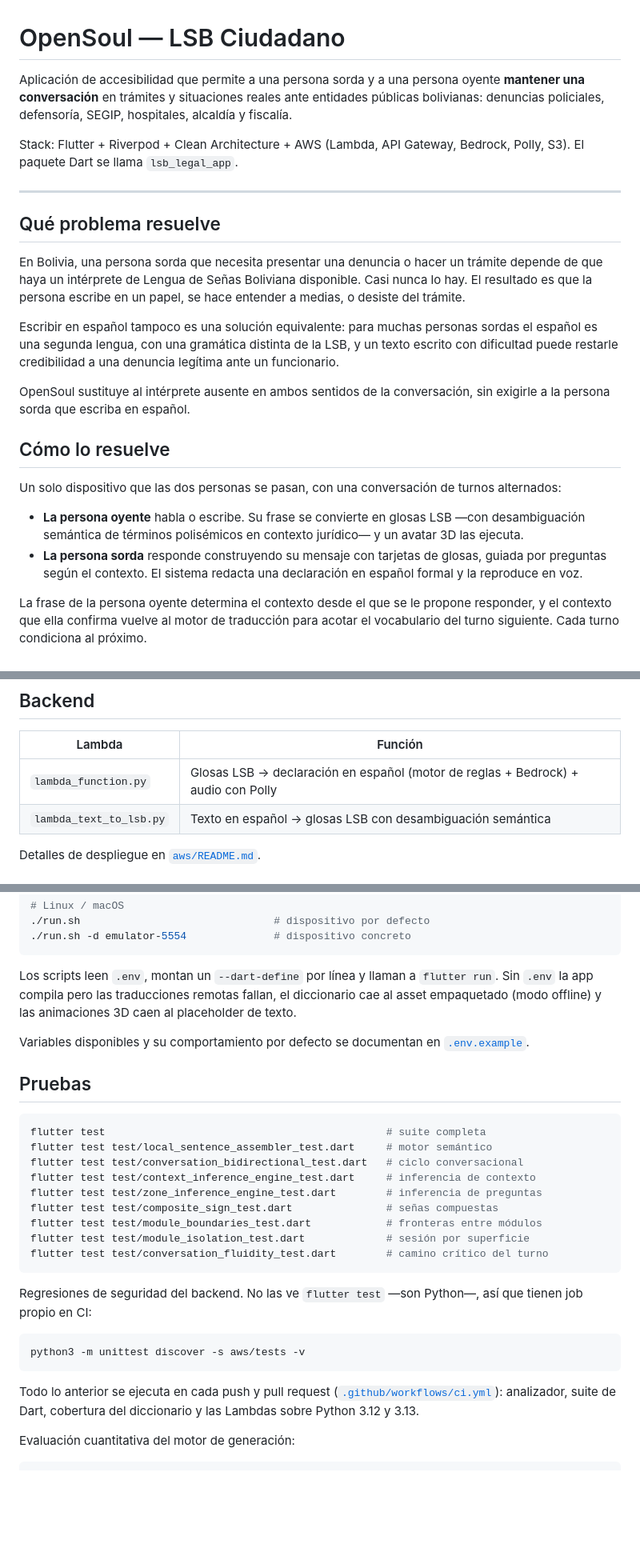
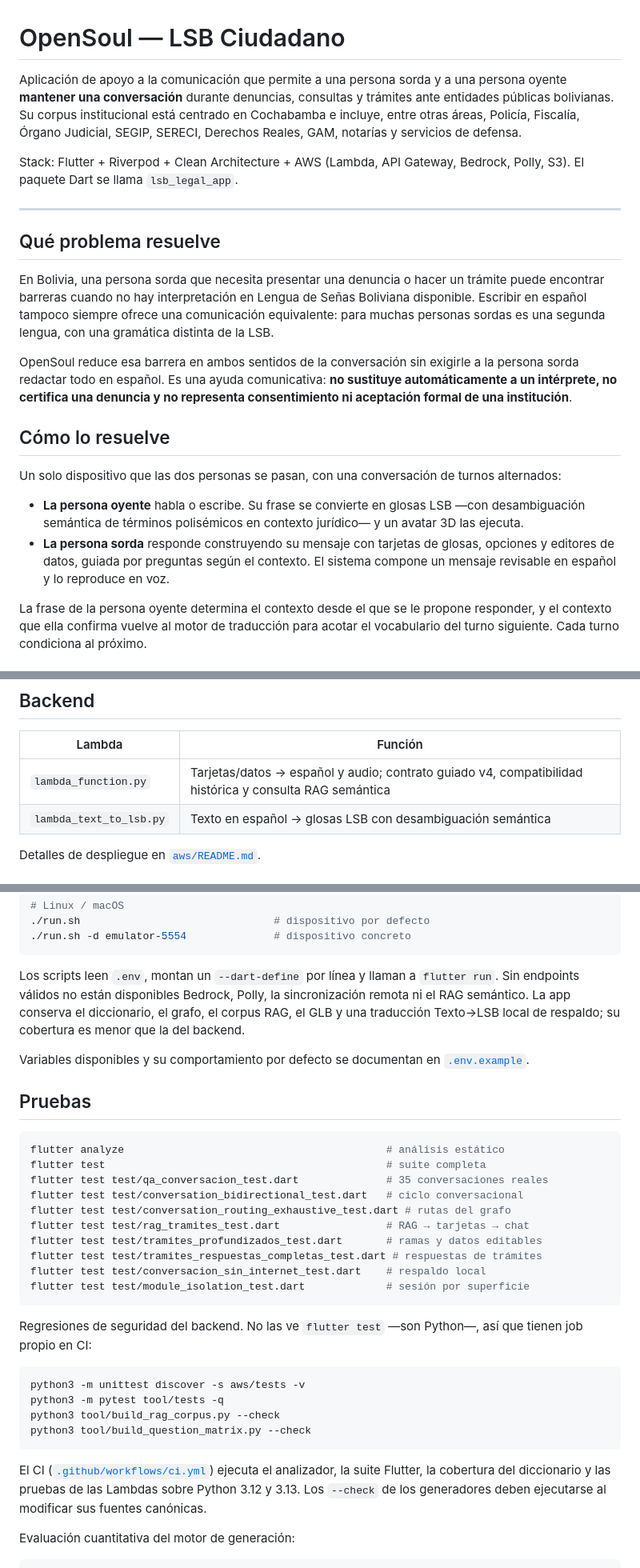
Before and after one commit to nathan95oks/OpenSoul, a Markdown page: README.md, 3 parts joined by grey strips. Shown at 80% size. Drawn GitHub-style; blank space fills up the shorter version.

````diff
--- a/README.md
+++ b/README.md
@@ -1,9 +1,10 @@
 # OpenSoul — LSB Ciudadano
 
-Aplicación de accesibilidad que permite a una persona sorda y a una persona
-oyente **mantener una conversación** en trámites y situaciones reales ante
-entidades públicas bolivianas: denuncias policiales, defensoría, SEGIP,
-hospitales, alcaldía y fiscalía.
+Aplicación de apoyo a la comunicación que permite a una persona sorda y a una
+persona oyente **mantener una conversación** durante denuncias, consultas y
+trámites ante entidades públicas bolivianas. Su corpus institucional está
+centrado en Cochabamba e incluye, entre otras áreas, Policía, Fiscalía, Órgano
+Judicial, SEGIP, SERECI, Derechos Reales, GAM, notarías y servicios de defensa.
 
 Stack: Flutter + Riverpod + Clean Architecture + AWS (Lambda, API Gateway,
 Bedrock, Polly, S3). El paquete Dart se llama `lsb_legal_app`.
@@ -13,17 +14,15 @@ Bedrock, Polly, S3). El paquete Dart se llama `lsb_legal_app`.
 ## Qué problema resuelve
 
 En Bolivia, una persona sorda que necesita presentar una denuncia o hacer un
-trámite depende de que haya un intérprete de Lengua de Señas Boliviana
-disponible. Casi nunca lo hay. El resultado es que la persona escribe en un
-papel, se hace entender a medias, o desiste del trámite.
+trámite puede encontrar barreras cuando no hay interpretación en Lengua de
+Señas Boliviana disponible. Escribir en español tampoco siempre ofrece una
+comunicación equivalente: para muchas personas sordas es una segunda lengua,
+con una gramática distinta de la LSB.
 
-Escribir en español tampoco es una solución equivalente: para muchas personas
-sordas el español es una segunda lengua, con una gramática distinta de la LSB, y
-un texto escrito con dificultad puede restarle credibilidad a una denuncia
-legítima ante un funcionario.
-
-OpenSoul sustituye al intérprete ausente en ambos sentidos de la conversación,
-sin exigirle a la persona sorda que escriba en español.
+OpenSoul reduce esa barrera en ambos sentidos de la conversación sin exigirle a
+la persona sorda redactar todo en español. Es una ayuda comunicativa: **no
+sustituye automáticamente a un intérprete, no certifica una denuncia y no
+representa consentimiento ni aceptación formal de una institución**.
 
 ## Cómo lo resuelve
 
@@ -34,8 +33,8 @@ turnos alternados:
   —con desambiguación semántica de términos polisémicos en contexto jurídico— y
   un avatar 3D las ejecuta.
 - **La persona sorda** responde construyendo su mensaje con tarjetas de glosas,
-  guiada por preguntas según el contexto. El sistema redacta una declaración en
-  español formal y la reproduce en voz.
+  opciones y editores de datos, guiada por preguntas según el contexto. El
+  sistema compone un mensaje revisable en español y lo reproduce en voz.
 
 La frase de la persona oyente determina el contexto desde el que se le propone
 responder, y el contexto que ella confirma vuelve al motor de traducción para
@@ -219,7 +243,7 @@ toda salida se genera desde ella.
 
 | Lambda | Función |
 |---|---|
-| `lambda_function.py` | Glosas LSB → declaración en español (motor de reglas + Bedrock) + audio con Polly |
+| `lambda_function.py` | Tarjetas/datos → español y audio; contrato guiado v4, compatibilidad histórica y consulta RAG semántica |
 | `lambda_text_to_lsb.py` | Texto en español → glosas LSB con desambiguación semántica |
 
 
@@ -251,9 +275,10 @@ Luego, según tu sistema:
 ```
 
 Los scripts leen `.env`, montan un `--dart-define` por línea y llaman a
-`flutter run`. Sin `.env` la app compila pero las traducciones remotas
-fallan, el diccionario cae al asset empaquetado (modo offline) y las
-animaciones 3D caen al placeholder de texto.
+`flutter run`. Sin endpoints válidos no están disponibles Bedrock, Polly, la
+sincronización remota ni el RAG semántico. La app conserva el diccionario, el
+grafo, el corpus RAG, el GLB y una traducción Texto→LSB local de respaldo; su
+cobertura es menor que la del backend.
 
 Variables disponibles y su comportamiento por defecto se documentan en
 [`.env.example`](.env.example).
@@ -261,15 +286,16 @@ Variables disponibles y su comportamiento por defecto se documentan en
 ## Pruebas
 
 ```bash
+flutter analyze                                          # análisis estático
 flutter test                                             # suite completa
-flutter test test/local_sentence_assembler_test.dart     # motor semántico
+flutter test test/qa_conversacion_test.dart              # 35 conversaciones reales
 flutter test test/conversation_bidirectional_test.dart   # ciclo conversacional
-flutter test test/context_inference_engine_test.dart     # inferencia de contexto
-flutter test test/zone_inference_engine_test.dart        # inferencia de preguntas
-flutter test test/composite_sign_test.dart               # señas compuestas
-flutter test test/module_boundaries_test.dart            # fronteras entre módulos
+flutter test test/conversation_routing_exhaustive_test.dart # rutas del grafo
+flutter test test/rag_tramites_test.dart                 # RAG → tarjetas → chat
+flutter test test/tramites_profundizados_test.dart       # ramas y datos editables
+flutter test test/tramites_respuestas_completas_test.dart # respuestas de trámites
+flutter test test/conversacion_sin_internet_test.dart    # respaldo local
 flutter test test/module_isolation_test.dart             # sesión por superficie
-flutter test test/conversation_fluidity_test.dart        # camino crítico del turno
 ```
 
 Regresiones de seguridad del backend. No las ve `flutter test` —son Python—,
@@ -277,11 +303,15 @@ así que tienen job propio en CI:
 
 ```bash
 python3 -m unittest discover -s aws/tests -v
+python3 -m pytest tool/tests -q
+python3 tool/build_rag_corpus.py --check
+python3 tool/build_question_matrix.py --check
 ```
 
-Todo lo anterior se ejecuta en cada push y pull request
-([`.github/workflows/ci.yml`](.github/workflows/ci.yml)): analizador, suite de
-Dart, cobertura del diccionario y las Lambdas sobre Python 3.12 y 3.13.
+El CI ([`.github/workflows/ci.yml`](.github/workflows/ci.yml)) ejecuta el
+analizador, la suite Flutter, la cobertura del diccionario y las pruebas de las
+Lambdas sobre Python 3.12 y 3.13. Los `--check` de los generadores deben
+ejecutarse al modificar sus fuentes canónicas.
 
 Evaluación cuantitativa del motor de generación:
 
````
Also changed, not shown: other parts of README.md (+75 -38 lines).
